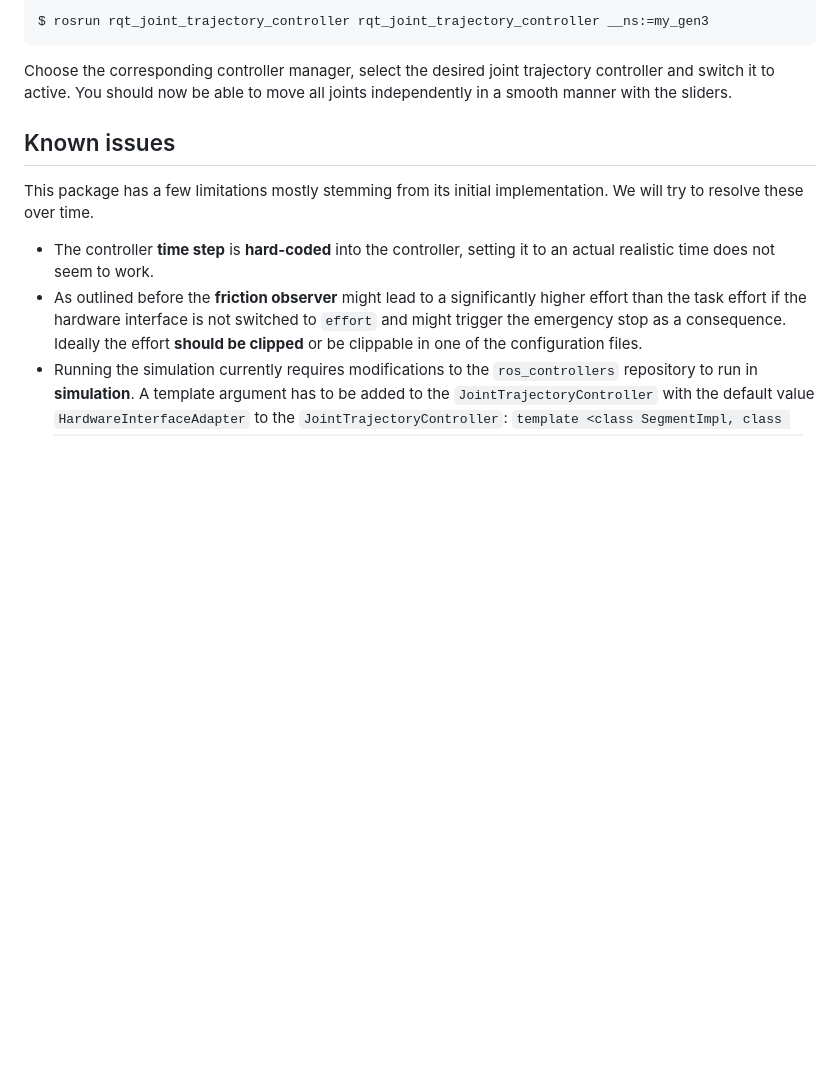
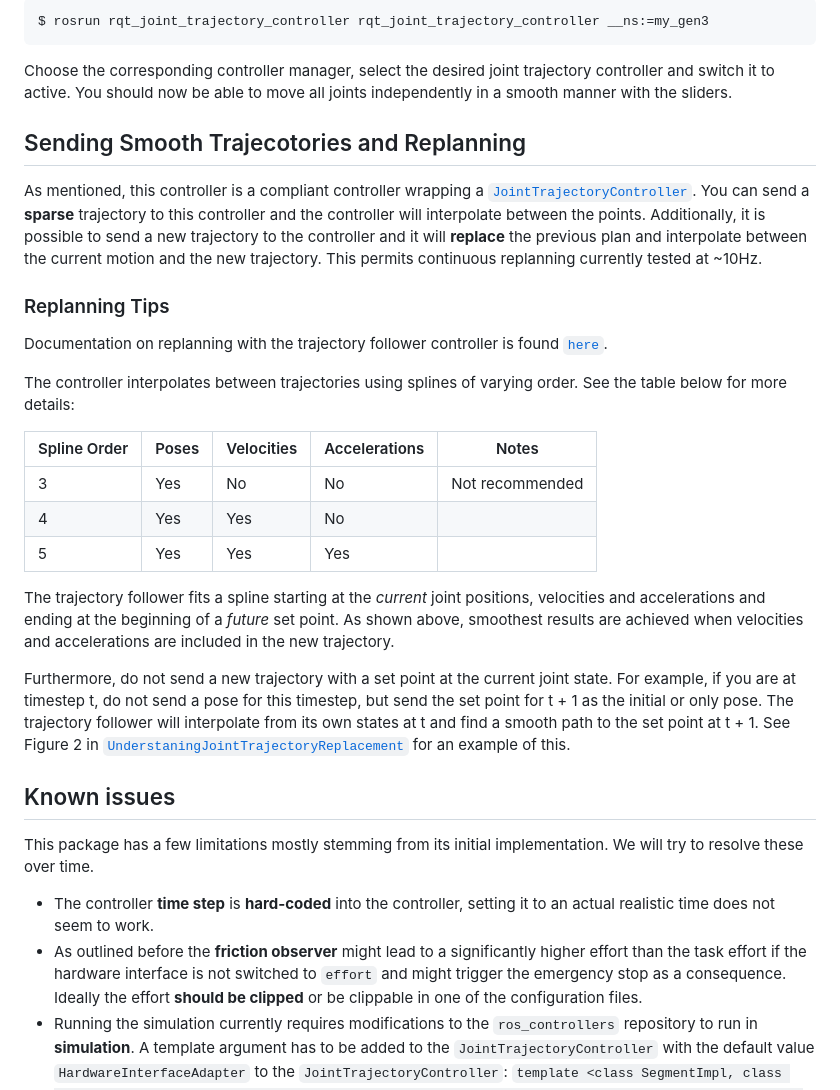
Before and after one commit to applied-ai-lab/compliant_controllers, a Markdown page: ReadMe.md, the part around the change. GitHub-like rendering; blank space fills up the shorter version.

Commit message:
Update: Added some tips for dynamic replanning with compliant controller's joint trajectory interface

```diff
--- a/ReadMe.md
+++ b/ReadMe.md
@@ -69,6 +69,27 @@ $ rosrun rqt_joint_trajectory_controller rqt_joint_trajectory_controller __ns:=m
 Choose the corresponding controller manager, select the desired joint trajectory controller and switch it to active. You should now be able to move all joints independently in a smooth manner with the sliders.
 
 
+## Sending Smooth Trajecotories and Replanning
+
+As mentioned, this controller is a compliant controller wrapping a [`JointTrajectoryController`](http://wiki.ros.org/joint_trajectory_controller). You can send a **sparse** trajectory to this controller and the controller will interpolate between the points. Additionally, it is possible to send a new trajectory to the controller and it will **replace** the previous plan and interpolate between the current motion and the new trajectory. This permits continuous replanning currently tested at ~10Hz.
+
+### Replanning Tips
+
+Documentation on replanning with the trajectory follower controller is found [`here`](https://wiki.ros.org/joint_trajectory_controller/UnderstandingTrajectoryReplacement).
+
+The controller interpolates between trajectories using splines of varying order. See the table below for more details:
+
+| Spline Order  | Poses | Velocities | Accelerations | Notes                |
+| ------------- | ----- | ---------- | ------------- | -------------------- |
+| 3             | Yes   | No         | No            | Not recommended      |
+| 4             | Yes   | Yes        | No            |                      |
+| 5             | Yes   | Yes        | Yes           |                      |
+
+
+The trajectory follower fits a spline starting at the *current* joint positions, velocities and accelerations and ending at the beginning of a *future* set point. As shown above, smoothest results are achieved when velocities and accelerations are included in the new trajectory.
+
+Furthermore, do not send a new trajectory with a set point at the current joint state. For example, if you are at timestep t, do not send a pose for this timestep, but send the set point for t + 1 as the initial or only pose. The trajectory follower will interpolate from its own states at t and find a smooth path to the set point at t + 1. See Figure 2 in [`UnderstaningJointTrajectoryReplacement`](https://wiki.ros.org/joint_trajectory_controller/UnderstandingTrajectoryReplacement) for an example of this.
+
 
 ## Known issues
 
```
